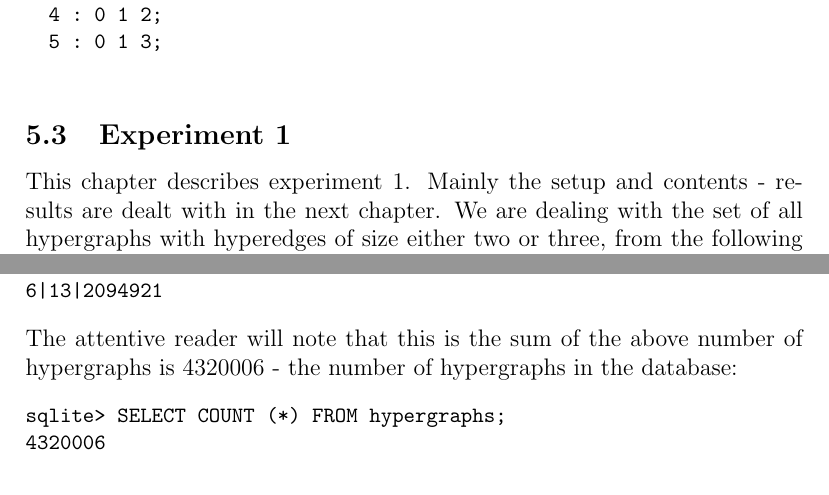
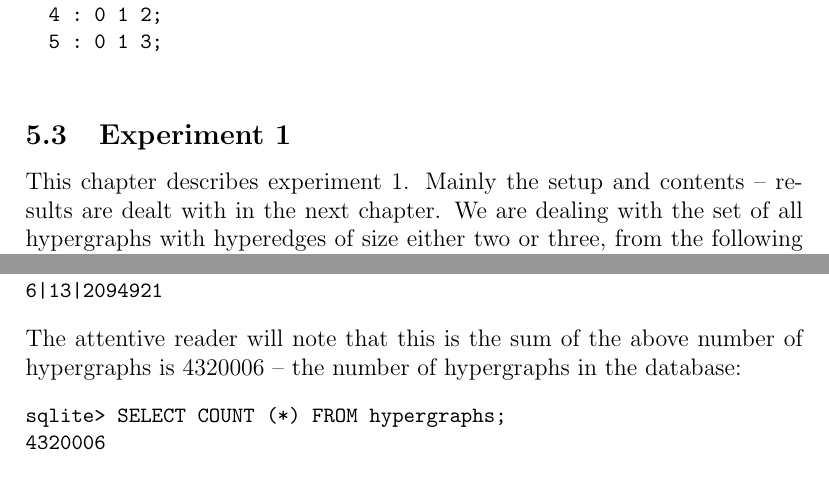
Before and after one commit to leino/thesis_msc_engphys, a LaTeX thesis (report/thesis.tex, which reads report/database_queries.tex, report/experiments.tex): two parts of pages 23 and 29 of 39, joined at a grey line, cut so that both start at the same text. Compiled offline with pdfLaTeX.

Commit message:
using proper hyphenation symbols

```diff
--- a/report/database_queries.tex
+++ b/report/database_queries.tex
@@ -186,7 +186,7 @@ sqlite> SELECT numvertices, numedges, count(hypergraph)
 6|12|1190410
 6|13|2094921
 \end{code}
-The attentive reader will note that this is the sum of the above number of hypergraphs is 4320006 - the number of hypergraphs in the database:
+The attentive reader will note that this is the sum of the above number of hypergraphs is 4320006 -- the number of hypergraphs in the database:
 \begin{code}
 sqlite> SELECT COUNT (*) FROM hypergraphs;
 4320006
--- a/report/experiments.tex
+++ b/report/experiments.tex
@@ -73,7 +73,7 @@ Graph 5, order 6.
 \subsection{Experiment 1}
 \label{sec:experiment1}
 
-This chapter describes experiment 1. Mainly the setup and contents - results are dealt with in the next chapter.
+This chapter describes experiment 1. Mainly the setup and contents -- results are dealt with in the next chapter.
 We are dealing with the set of all hypergraphs with hyperedges of size either two or three, from the following classes:
 
 \begin{tabular}{ c | c }
```
